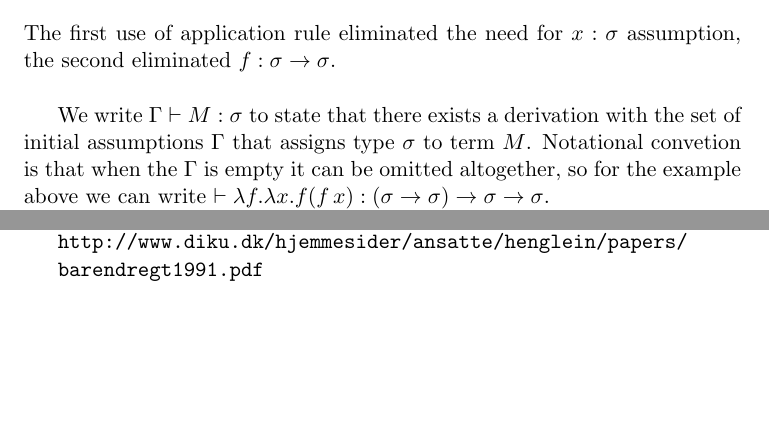
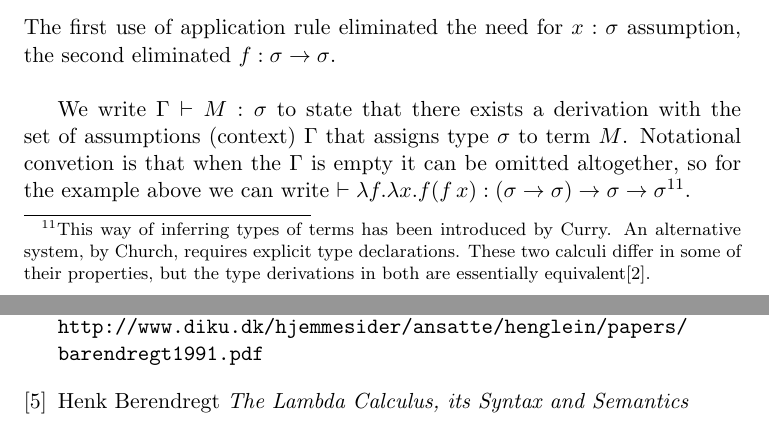
Before and after one commit to mmakowski/introlambda, a LaTeX document (notes.tex): two parts of pages 9 and 11 of 12, joined at a grey line, cut so that both start at the same text, the shorter picture padded with empty space. Compiled offline with pdfLaTeX.

Commit message:
Curry and Church typing

```diff
--- a/notes.tex
+++ b/notes.tex
@@ -464,10 +464,15 @@ assumption, the second eliminated $f:\sigma\rightarrow\sigma$.
 \\
 
 We write $\Gamma\vdash M:\sigma$ to state that there exists a derivation with
-the set of initial assumptions $\Gamma$ that assigns type $\sigma$ to term $M$.
+the set of assumptions (context) $\Gamma$ that assigns type $\sigma$ to term $M$.
 Notational convetion is that when the $\Gamma$ is empty it
 can be omitted altogether, so for the example above we can write
-$\vdash \lambda f.\lambda x.f(f\,x):(\sigma\rightarrow\sigma)\rightarrow\sigma\rightarrow\sigma$.
+$\vdash \lambda f.\lambda
+x.f(f\,x):(\sigma\rightarrow\sigma)\rightarrow\sigma\rightarrow\sigma$\footnote{This
+way of inferring types of terms has been introduced by Curry. An alternative
+system, by Church, requires explicit type declarations. These two calculi
+differ in some of their properties, but the type derivations in both are essentially
+equivalent\cite{su99}.}.
 
 Lambda calculus whose set of terms is restricted to terms that can be
 assigned types according to the rules above is called \emph{simply-typed lambda
@@ -562,6 +567,8 @@ Calculus},
 \url{http://www.cse.chalmers.se/research/group/logic/TypesSS05/Extra/geuvers.pdf}
 \bibitem{b91} Henk Berendregt \emph{An Introduction to Generalized Type Systems},
 \url{http://www.diku.dk/hjemmesider/ansatte/henglein/papers/barendregt1991.pdf}
+\bibitem{LCSS} Henk Berendregt \emph{The Lambda Calculus, its Syntax and
+Semantics}
 \bibitem{grue97} Klaus Grue, \emph{Lambda calculus as a foundation of mathematics},
 \url{http://www.diku.dk/~grue/papers/church/church.html}
 \bibitem{mco} NASA, \emph{Mars Climate Orbiter Team Finds Likely Cause of Loss},
```
Also changed, not shown: notes.pdf.
